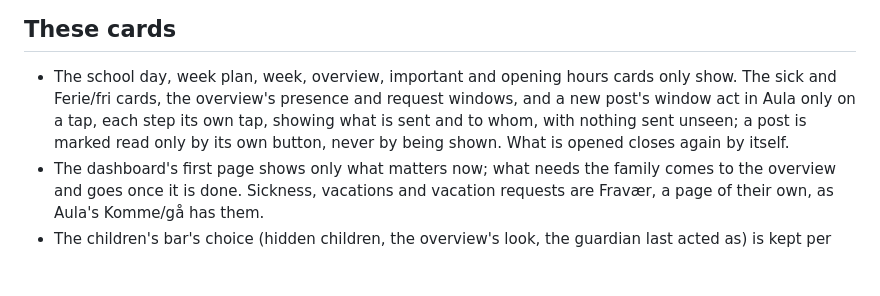
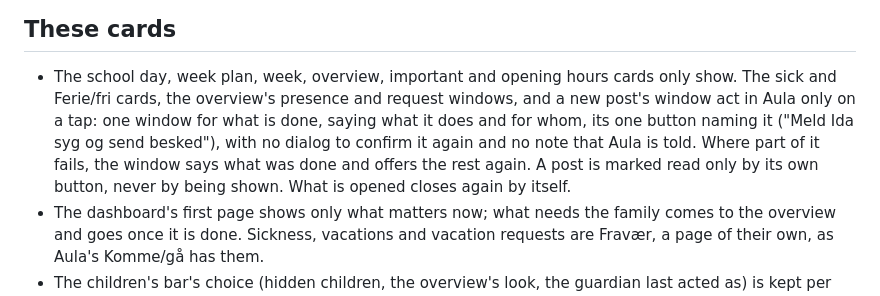
Before and after one commit to HairingX/ha_aula_connect_card, a Markdown page: CLAUDE.md, the part around the change. Rendered like a GitHub page; blank space fills up the shorter version.

```diff
--- a/CLAUDE.md
+++ b/CLAUDE.md
@@ -12,9 +12,11 @@ how it is set up: the README.
 
 - The school day, week plan, week, overview, important and opening hours cards only show. The
   sick and Ferie/fri cards, the overview's presence and request windows, and a new post's window
-  act in Aula only on a tap, each step its own tap, showing what is sent and to whom, with nothing
-  sent unseen; a post is marked read only by its own button, never by being shown. What is opened
-  closes again by itself.
+  act in Aula only on a tap: one window for what is done, saying what it does and for whom, its
+  one button naming it ("Meld Ida syg og send besked"), with no dialog to confirm it again and no
+  note that Aula is told. Where part of it fails, the window says what was done and offers the
+  rest again. A post is marked read only by its own button, never by being shown. What is
+  opened closes again by itself.
 - The dashboard's first page shows only what matters now; what needs the family comes to the
   overview and goes once it is done. Sickness, vacations and vacation requests are Fravær, a
   page of their own, as Aula's Komme/gå has them.
```
Also changed, not shown: README.md (+22 -19 lines), docs/sick-thu-1000-380-light-blue-da-2child-form.png (added), docs/sick-thu-1000-380-light-blue-da-2child-step-2.png (deleted), 6 other files.
